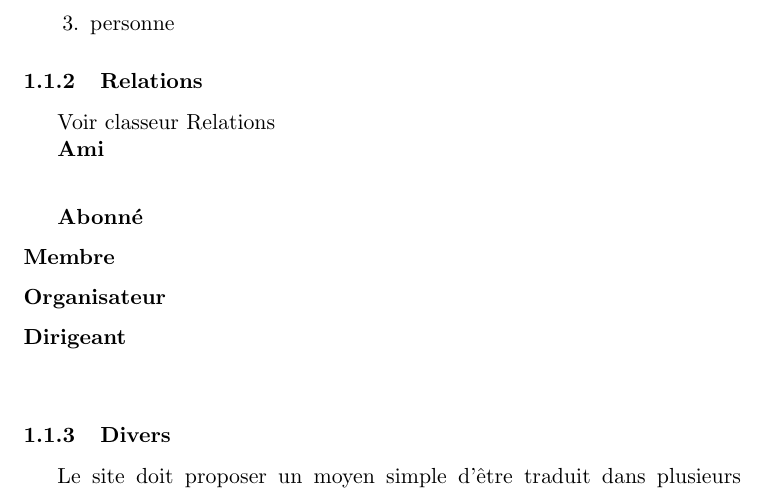
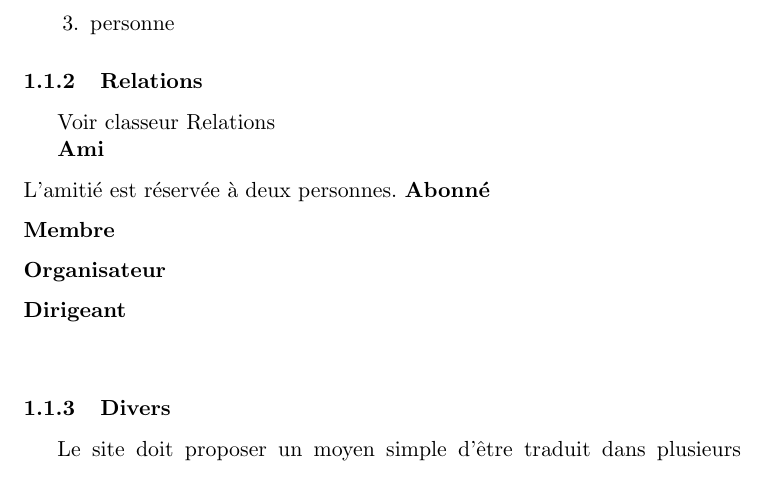
Before and after one commit to lemonstrike/lum, a LaTeX document (Analyse des besoins/Cahier des charges.tex): part of page 1 of 2, cut so that both start at the same text. Compiled offline with pdfLaTeX.

Commit message:
Modif test fab

```diff
--- a/Analyse des besoins/Cahier des charges.tex
+++ b/Analyse des besoins/Cahier des charges.tex
@@ -30,7 +30,7 @@ Un utilisateur est soit :
 Voir classeur Relations
 
 {\bf Ami}\\[0.6em]
-
+L'amitié est réservée à deux personnes.
 {\bf Abonné}\\[0.6em]
 {\bf Membre}\\[0.6em]
 {\bf Organisateur}\\[0.6em]
```
